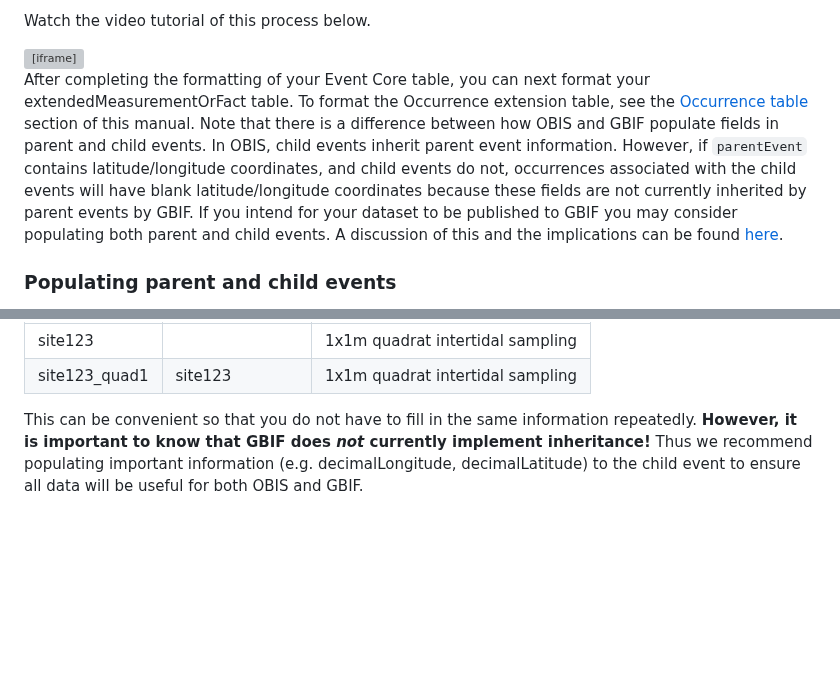
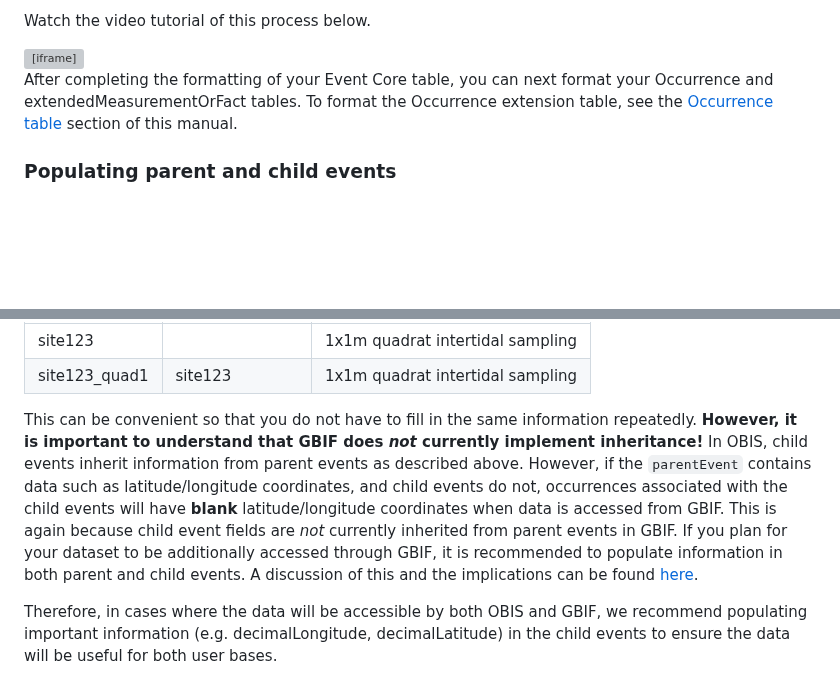
Before and after one commit to iobis/manual, a Markdown page: format_event.md, 2 parts joined by grey strips. GitHub-like rendering; blank space fills up the shorter version; grey boxes are pictures that could not be loaded.

Commit message:
clarify parent-child event recommendations
* clarified the existing recommendations for populating parent and child events as #73

```diff
--- a/format_event.md
+++ b/format_event.md
@@ -58,7 +58,7 @@ frameborder="0"
 allow="accelerometer; autoplay; encrypted-media; gyroscope; picture-in-picture"
 allowfullscreen></iframe>
 
-After completing the formatting of your Event Core table, you can next format your extendedMeasurementOrFact table. To format the Occurrence extension table, see the [Occurrence table](format_occurrence.html) section of this manual. Note that there is a difference between how OBIS and GBIF populate fields in parent and child events. In OBIS, child events inherit parent event information. However, if `parentEvent` contains latitude/longitude coordinates, and child events do not, occurrences associated with the child events will have blank latitude/longitude coordinates because these fields are not currently inherited by parent events by GBIF. If you intend for your dataset to be published to GBIF you may consider populating both parent and child events. A discussion of this and the implications can be found [here](https://github.com/gbif/pipelines/issues/878).
+After completing the formatting of your Event Core table, you can next format your Occurrence and extendedMeasurementOrFact tables. To format the Occurrence extension table, see the [Occurrence table](format_occurrence.html) section of this manual.
 
 ### Populating parent and child events
 
@@ -76,4 +76,6 @@ the child event will automatically be populated with the same text "1x1m quadrat
 | site123 | | 1x1m quadrat intertidal sampling |
 | site123_quad1| site123 | 1x1m quadrat intertidal sampling  |
 
-This can be convenient so that you do not have to fill in the same information repeatedly. **However, it is important to know that GBIF does *not* currently implement inheritance!** Thus we recommend populating important information (e.g. decimalLongitude, decimalLatitude) to the child event to ensure all data will be useful for both OBIS and GBIF.
+This can be convenient so that you do not have to fill in the same information repeatedly. **However, it is important to understand that GBIF does _not_ currently implement inheritance!** In OBIS, child events inherit information from parent events as described above. However, if the `parentEvent` contains data such as latitude/longitude coordinates, and child events do not, occurrences associated with the child events will have **blank** latitude/longitude coordinates when data is accessed from GBIF. This is again because child event fields are _not_ currently inherited from parent events in GBIF. If you plan for your dataset to be additionally accessed through GBIF, it is recommended to populate information in both parent and child events. A discussion of this and the implications can be found [here](https://github.com/gbif/pipelines/issues/878).
+
+Therefore, in cases where the data will be accessible by both OBIS and GBIF, we recommend populating important information (e.g. decimalLongitude, decimalLatitude) in the child events to ensure the data will be useful for both user bases.
```
